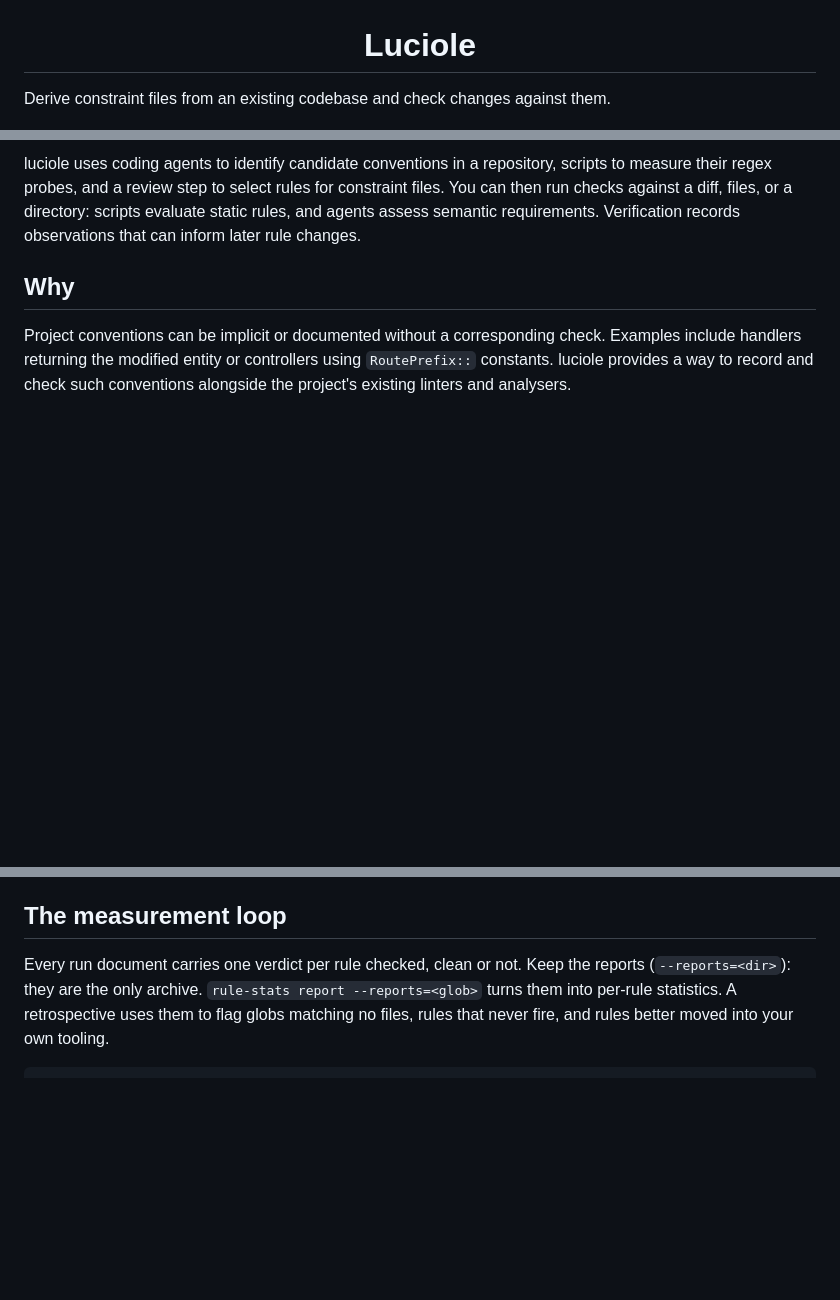
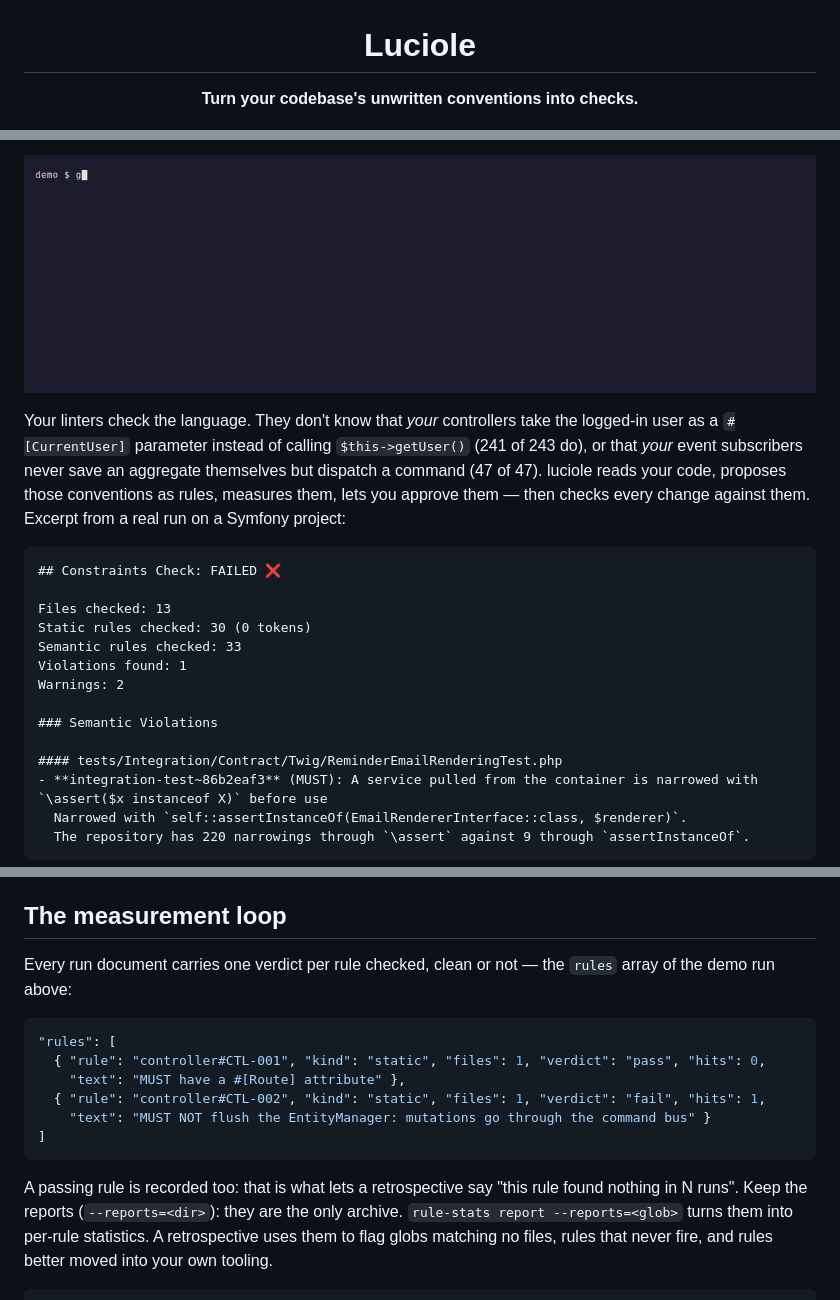
Before and after one commit to olivrobert/luciole, a Markdown page: README.md, 3 parts joined by grey strips. Drawn GitHub-style; pictures changed too: docs/demo.gif (added); blank space fills up the shorter version.

Commit message:
docs(quality): Rework README pitch and add a Jev demo GIF

````diff
--- a/README.md
+++ b/README.md
@@ -1,4 +1,4 @@
 <h1 align="center">Luciole</h1>
 
-Derive constraint files from an existing codebase and check changes against them.
+<p align="center"><strong>Turn your codebase's unwritten conventions into checks.</strong></p>
 
@@ -8,13 +10,27 @@ Derive constraint files from an existing codebase and check changes against them
 
-luciole uses coding agents to identify candidate conventions in a repository, scripts
-to measure their regex probes, and a review step to select rules for constraint files.
-You can then run checks against a diff, files, or a directory: scripts evaluate static rules,
-and agents assess semantic requirements. Verification records observations that can inform
-later rule changes.
+<p align="center"><img alt="constraint-check catching one static and two semantic violations in a diff" src="docs/demo.gif" width="800"></p>
 
-## Why
+Your linters check the language. They don't know that *your* controllers take the logged-in
+user as a `#[CurrentUser]` parameter instead of calling `$this->getUser()` (241 of 243 do),
+or that *your* event subscribers never save an aggregate themselves but dispatch a command
+(47 of 47). luciole reads your code, proposes those conventions as rules, measures them,
+lets you approve them — then checks every change against them. Excerpt from a real run on
+a Symfony project:
 
-Project conventions can be implicit or documented without a corresponding check. Examples
-include handlers returning the modified entity or controllers using `RoutePrefix::`
-constants. luciole provides a way to record and check such conventions alongside
-the project's existing linters and analysers.
+```markdown
+## Constraints Check: FAILED ❌
+
+Files checked: 13
+Static rules checked: 30 (0 tokens)
+Semantic rules checked: 33
+Violations found: 1
+Warnings: 2
+
+### Semantic Violations
+
+#### tests/Integration/Contract/Twig/ReminderEmailRenderingTest.php
+- **integration-test~86b2eaf3** (MUST): A service pulled from the container is narrowed with `\assert($x instanceof X)` before use
+  Narrowed with `self::assertInstanceOf(EmailRendererInterface::class, $renderer)`.
+  The repository has 220 narrowings through `\assert` against 9 through `assertInstanceOf`.
+```
+
@@ -220,7 +252,20 @@ express the proposed rules and investigates candidates that measurement could no
 
 ## The measurement loop
 
-Every run document carries one verdict per rule checked, clean or not. Keep the reports (`--reports=<dir>`): they are the only archive.
+Every run document carries one verdict per rule checked, clean or not — the `rules` array
+of the demo run above:
+
+```json
+"rules": [
+  { "rule": "controller#CTL-001", "kind": "static", "files": 1, "verdict": "pass", "hits": 0,
+    "text": "MUST have a #[Route] attribute" },
+  { "rule": "controller#CTL-002", "kind": "static", "files": 1, "verdict": "fail", "hits": 1,
+    "text": "MUST NOT flush the EntityManager: mutations go through the command bus" }
+]
+```
+
+A passing rule is recorded too: that is what lets a retrospective say "this rule found
+nothing in N runs". Keep the reports (`--reports=<dir>`): they are the only archive.
 `rule-stats report --reports=<glob>` turns them into per-rule statistics. A retrospective
 uses them to flag globs matching no files, rules that never fire, and rules better moved
 into your own tooling.
````
Also changed, not shown: other parts of README.md (+21 -3 lines), 6 other files.
